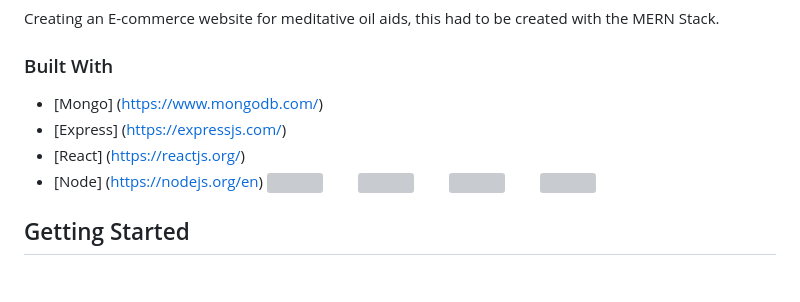
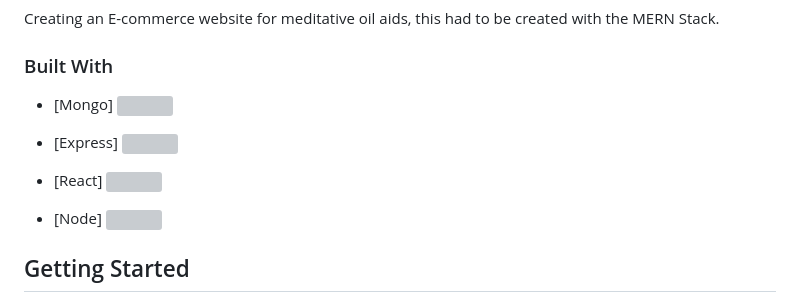
Before and after one commit to Tsebo200/Oiloasis, a Markdown page: README.md, the part around the change. GitHub-like rendering; blank space fills up the shorter version; grey boxes are pictures that could not be loaded.

```diff
--- a/README.md
+++ b/README.md
@@ -73,15 +73,18 @@ Creating an E-commerce website for meditative oil aids, this had to be created w
 
 ### Built With
 
-
+<!--
 * [Mongo] (https://www.mongodb.com/)
 * [Express] (https://expressjs.com/)
 * [React] (https://reactjs.org/)
-* [Node] (https://nodejs.org/en)
-[<img src="https://www.svgrepo.com/show/331488/mongodb.svg" width="5%" height="5%">&nbsp;&nbsp;&nbsp;&nbsp;&nbsp;&nbsp;&nbsp;&nbsp;](https://www.mongodb.com/cloud/atlas/lp/try4?utm_source=google&utm_campaign=gs_emea_south_africa_search_core_brand_atlas_desktop&utm_term=mongodb&utm_medium=cpc_paid_search&utm_ad=e&utm_ad_campaign_id=12212624560&adgroup=115749711783)
-[<img src="https://www.vectorlogo.zone/logos/expressjs/expressjs-icon.svg" width="5%" height="5%">&nbsp;&nbsp;&nbsp;&nbsp;&nbsp;&nbsp;&nbsp;&nbsp;](https://expressjs.com/)
-[<img src="https://upload.wikimedia.org/wikipedia/commons/thumb/a/a7/React-icon.svg/2300px-React-icon.svg.png" width="6%" height="6%">&nbsp;&nbsp;&nbsp;&nbsp;&nbsp;&nbsp;&nbsp;&nbsp;](https://reactjs.org/)
-[<img src="https://upload.wikimedia.org/wikipedia/commons/thumb/d/d9/Node.js_logo.svg/590px-Node.js_logo.svg.png?20170401104355" width="7%" height="7%">&nbsp;&nbsp;&nbsp;&nbsp;&nbsp;&nbsp;&nbsp;&nbsp;](https://nodejs.org/en/)
+* [Node] (https://nodejs.org/en) -->
+* [Mongo] [<img src="https://www.svgrepo.com/show/331488/mongodb.svg" width="5%" height="5%">&nbsp;&nbsp;&nbsp;&nbsp;&nbsp;&nbsp;&nbsp;&nbsp;](https://www.mongodb.com/cloud/atlas/lp/try4?utm_source=google&utm_campaign=gs_emea_south_africa_search_core_brand_atlas_desktop&utm_term=mongodb&utm_medium=cpc_paid_search&utm_ad=e&utm_ad_campaign_id=12212624560&adgroup=115749711783)
+
+* [Express] [<img src="https://www.vectorlogo.zone/logos/expressjs/expressjs-icon.svg" width="5%" height="5%">&nbsp;&nbsp;&nbsp;&nbsp;&nbsp;&nbsp;&nbsp;&nbsp;](https://expressjs.com/)
+
+* [React] [<img src="https://upload.wikimedia.org/wikipedia/commons/thumb/a/a7/React-icon.svg/2300px-React-icon.svg.png" width="6%" height="6%">&nbsp;&nbsp;&nbsp;&nbsp;&nbsp;&nbsp;&nbsp;&nbsp;](https://reactjs.org/)
+
+* [Node] [<img src="https://upload.wikimedia.org/wikipedia/commons/thumb/d/d9/Node.js_logo.svg/590px-Node.js_logo.svg.png?20170401104355" width="7%" height="7%">&nbsp;&nbsp;&nbsp;&nbsp;&nbsp;&nbsp;&nbsp;&nbsp;](https://nodejs.org/en/)
 
 
 
```
